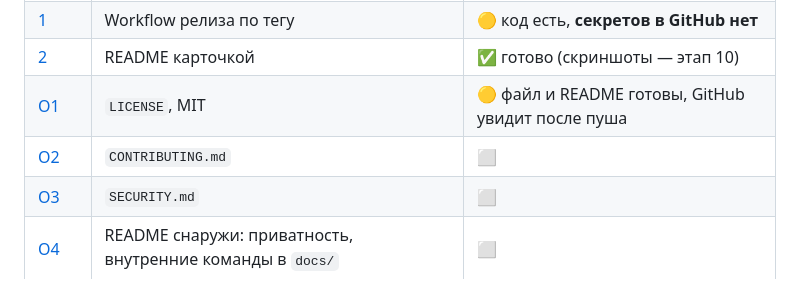
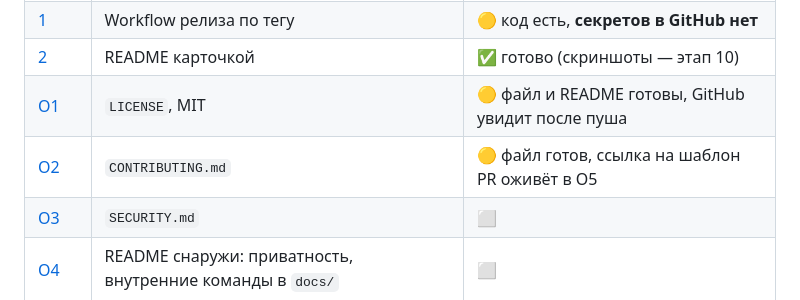
Before and after one commit to Greem4/neiro, a Markdown page: docs/updater/TASKS.md, the part around one of its changes. Drawn GitHub-style.

```diff
--- a/docs/updater/TASKS.md
+++ b/docs/updater/TASKS.md
@@ -54,7 +54,7 @@
 | [1](#этап-1--релиз-по-тегу) | Workflow релиза по тегу | 🟡 код есть, **секретов в GitHub нет** |
 | [2](#этап-2--readme-карточкой) | README карточкой | ✅ готово (скриншоты — этап 10) |
 | [О1](#этап-о1--лицензия-mit) | `LICENSE`, MIT | 🟡 файл и README готовы, GitHub увидит после пуша |
-| [О2](#этап-о2--contributing) | `CONTRIBUTING.md` | ⬜ |
+| [О2](#этап-о2--contributing) | `CONTRIBUTING.md` | 🟡 файл готов, ссылка на шаблон PR оживёт в О5 |
 | [О3](#этап-о3--security) | `SECURITY.md` | ⬜ |
 | [О4](#этап-о4--readme-для-стороннего-читателя) | README снаружи: приватность, внутренние команды в `docs/` | ⬜ |
 | [О5](#этап-о5--шаблоны-issue-и-pr) | Шаблоны issue и PR | ⬜ |
```
Also changed, not shown: other parts of docs/updater/TASKS.md (+2 -2 lines), CONTRIBUTING.md (added, +91 -0 lines), README.md (+6 -0 lines).
